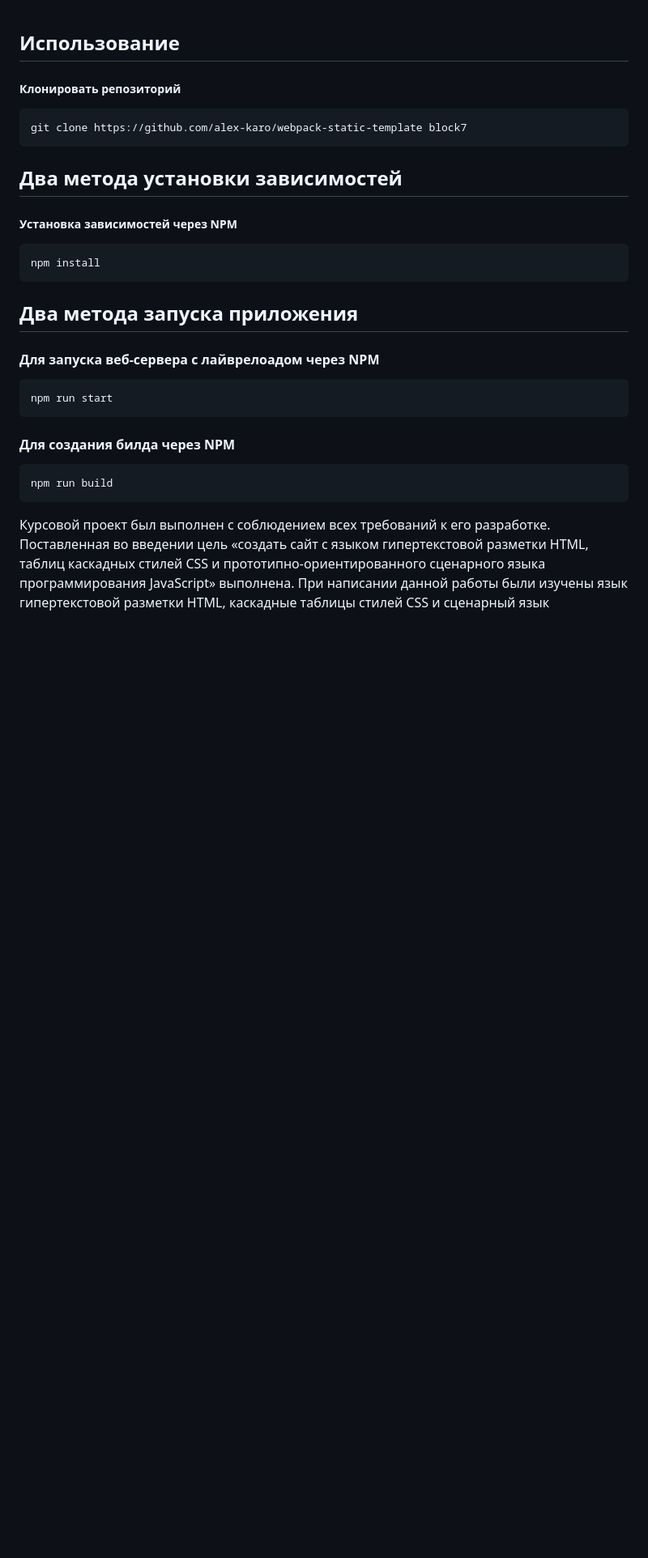
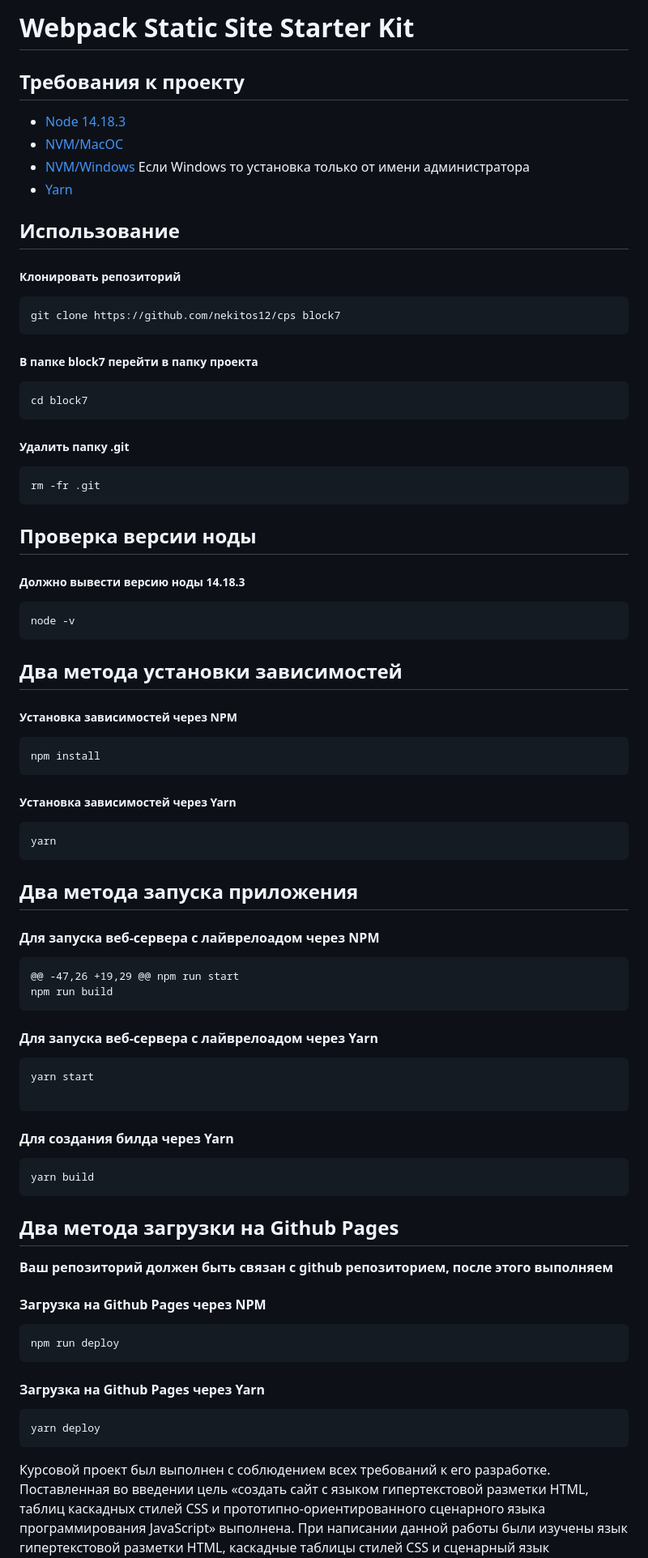
Before and after one commit to nekitos12/CPS, a Markdown page: README.md, the part around one of its changes. Shown at 81% size. Rendered like a GitHub page; blank space fills up the shorter version.

````diff
--- a/README.md
+++ b/README.md
@@ -1,24 +1,70 @@
+# Webpack Static Site Starter Kit
+
+## Требования к проекту
+- [Node 14.18.3](https://nodejs.org/download/release/v14.18.3/)
+- [NVM/MacOC](https://tecadmin.net/install-nvm-macos-with-homebrew/)
+- [NVM/Windows](https://github.com/coreybutler/nvm-windows/releases) Если Windows то установка только от имени администратора
+- [Yarn](https://yarnpkg.com/)
+
 ## Использование
 ##### Клонировать репозиторий
 ```
-git clone https://github.com/alex-karo/webpack-static-template block7
+git clone https://github.com/nekitos12/cps block7
 ```
+##### В папке block7 перейти в папку проекта
+```
+cd block7
+```
+##### Удалить папку .git
+```
+rm -fr .git
+```
+
+## Проверка версии ноды
+##### Должно вывести версию ноды 14.18.3
+```
+node -v
+```
+
 ## Два метода установки зависимостей
 ##### Установка зависимостей через NPM
 
 ```
 npm install
 ```
+##### Установка зависимостей через Yarn
+```
+yarn
+```
+
 ## Два метода запуска приложения
 #### Для запуска веб-сервера с лайврелоадом через NPM
 ```
-npm run start
-```
-#### Для создания билда через NPM
-```
+@@ -47,26 +19,29 @@ npm run start
 npm run build
 ```
 
+
+#### Для запуска веб-сервера с лайврелоадом через Yarn
+```
+yarn start
+
+```
+#### Для создания билда через Yarn
+```
+yarn build
+```
+
+## Два метода загрузки на Github Pages
+**Ваш репозиторий должен быть связан с github репозиторием, после этого выполняем**
+#### Загрузка на Github Pages через NPM
+```
+npm run deploy
+```
+#### Загрузка на Github Pages через Yarn
+```
+yarn deploy
+```
 Курсовой проект был выполнен с соблюдением всех требований к его
 разработке. Поставленная во введении цель «создать сайт с языком гипертекстовой разметки HTML, таблиц каскадных
 стилей CSS и прототипно-ориентированного сценарного языка
````
Also changed, not shown: other parts of README.md (+1 -1 lines).
